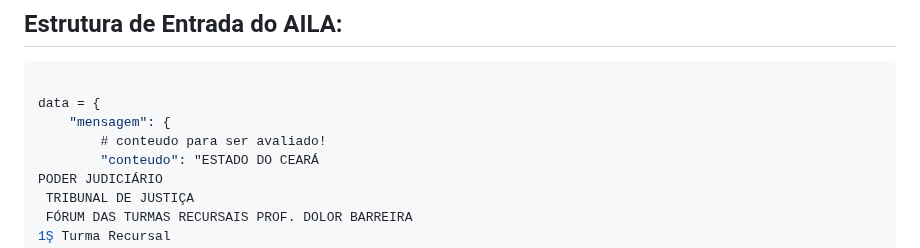
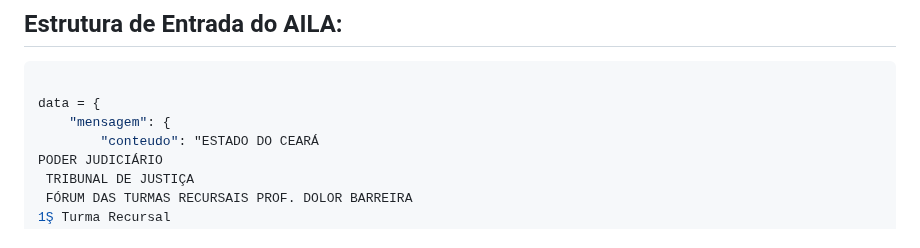
Before and after one commit to PlayerGhost/AILA, a Markdown page: README.md, the part around the change. Drawn GitHub-style.

```diff
--- a/README.md
+++ b/README.md
@@ -24,7 +24,6 @@
 
 data = {
     "mensagem": {
-        # conteudo para ser avaliado!
         "conteudo": "ESTADO DO CEARÁ
 PODER JUDICIÁRIO
  TRIBUNAL DE JUSTIÇA
```
